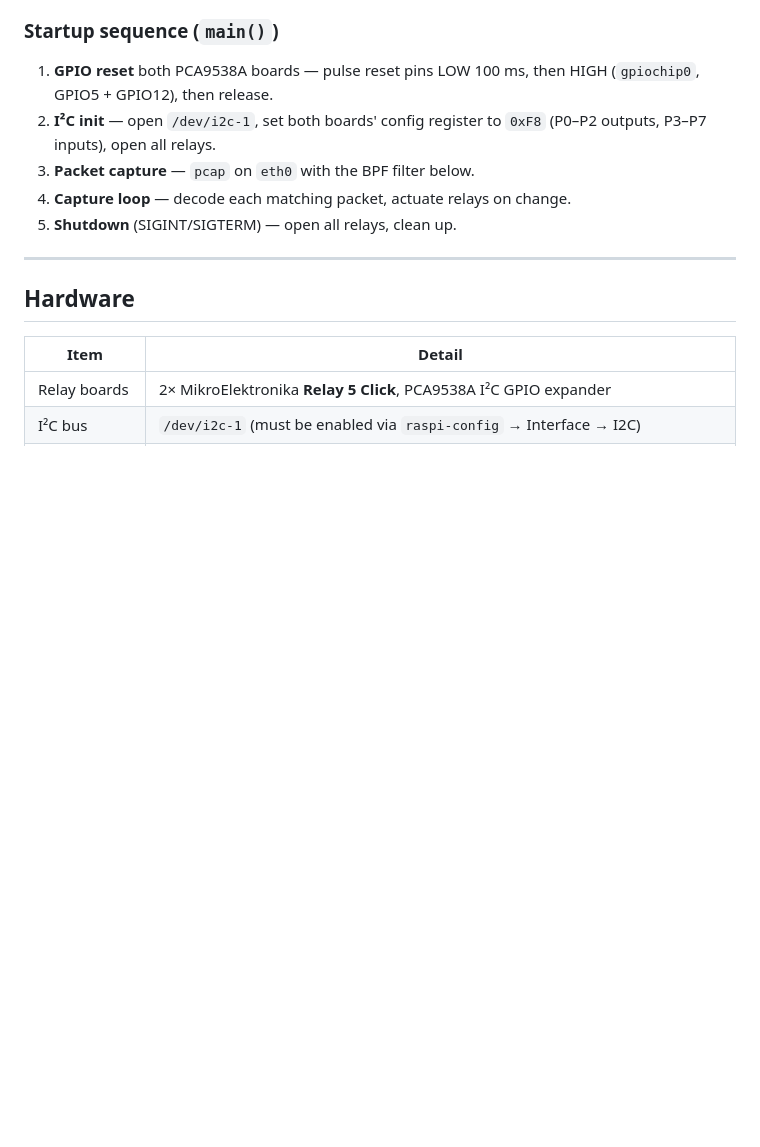
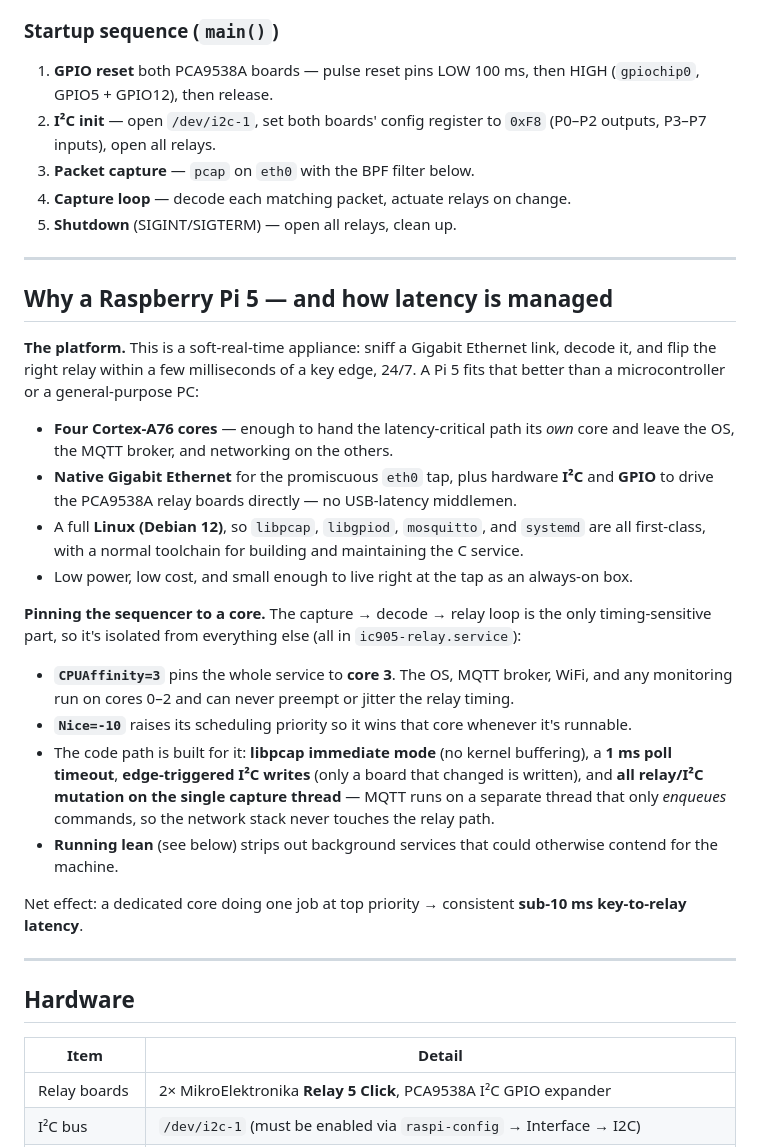
Before and after one commit to djsincla/IC-905_SEND, a Markdown page: README.md, the part around the change. Drawn GitHub-style; blank space fills up the shorter version.

Commit message:
docs(README): add 'Why a Raspberry Pi 5 — and how latency is managed' (platform rationale + CPUAffinity/Nice core-pinning + sub-10ms path)
Co-Authored-By: Claude Opus 4.7 (1M context) <noreply@anthropic.com>

```diff
--- a/README.md
+++ b/README.md
@@ -31,6 +31,26 @@ The C program is designed for **sub-10ms latency**: libpcap in immediate mode (n
 3. **Packet capture** — `pcap` on `eth0` with the BPF filter below.
 4. **Capture loop** — decode each matching packet, actuate relays on change.
 5. **Shutdown** (SIGINT/SIGTERM) — open all relays, clean up.
+
+---
+
+## Why a Raspberry Pi 5 — and how latency is managed
+
+**The platform.** This is a soft-real-time appliance: sniff a Gigabit Ethernet link, decode it, and flip the right relay within a few milliseconds of a key edge, 24/7. A Pi 5 fits that better than a microcontroller or a general-purpose PC:
+
+- **Four Cortex-A76 cores** — enough to hand the latency-critical path its *own* core and leave the OS, the MQTT broker, and networking on the others.
+- **Native Gigabit Ethernet** for the promiscuous `eth0` tap, plus hardware **I²C** and **GPIO** to drive the PCA9538A relay boards directly — no USB-latency middlemen.
+- A full **Linux (Debian 12)**, so `libpcap`, `libgpiod`, `mosquitto`, and `systemd` are all first-class, with a normal toolchain for building and maintaining the C service.
+- Low power, low cost, and small enough to live right at the tap as an always-on box.
+
+**Pinning the sequencer to a core.** The capture → decode → relay loop is the only timing-sensitive part, so it's isolated from everything else (all in `ic905-relay.service`):
+
+- **`CPUAffinity=3`** pins the whole service to **core 3**. The OS, MQTT broker, WiFi, and any monitoring run on cores 0–2 and can never preempt or jitter the relay timing.
+- **`Nice=-10`** raises its scheduling priority so it wins that core whenever it's runnable.
+- The code path is built for it: **libpcap immediate mode** (no kernel buffering), a **1 ms poll timeout**, **edge-triggered I²C writes** (only a board that changed is written), and **all relay/I²C mutation on the single capture thread** — MQTT runs on a separate thread that only *enqueues* commands, so the network stack never touches the relay path.
+- **Running lean** (see below) strips out background services that could otherwise contend for the machine.
+
+Net effect: a dedicated core doing one job at top priority → consistent **sub-10 ms key-to-relay latency**.
 
 ---
 
```
